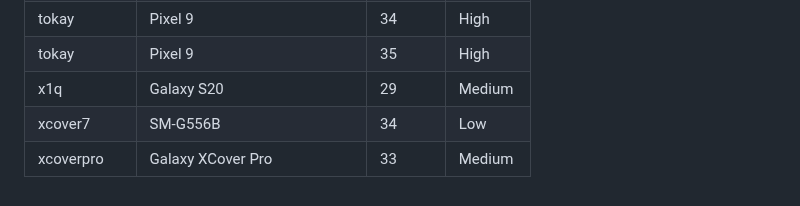
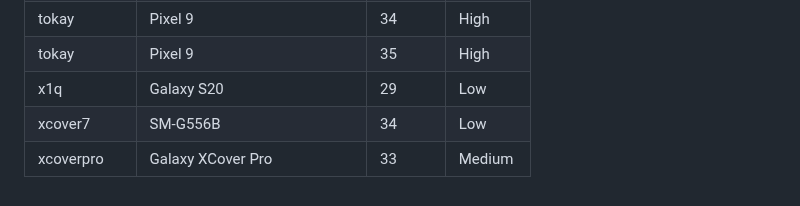
Before and after one commit to mozilla-mobile/testops-tools, a Markdown page: ftl-devices/devices.md, the part around the change. Drawn GitHub-style.

Commit message:
Automated update of devices.md

```diff
--- a/ftl-devices/devices.md
+++ b/ftl-devices/devices.md
@@ -96,6 +96,6 @@
 | tegu | Pixel 9a | 35 | Low |
 | tokay | Pixel 9 | 34 | High |
 | tokay | Pixel 9 | 35 | High |
-| x1q | Galaxy S20 | 29 | Medium |
+| x1q | Galaxy S20 | 29 | Low |
 | xcover7 | SM-G556B | 34 | Low |
 | xcoverpro | Galaxy XCover Pro | 33 | Medium |
```
